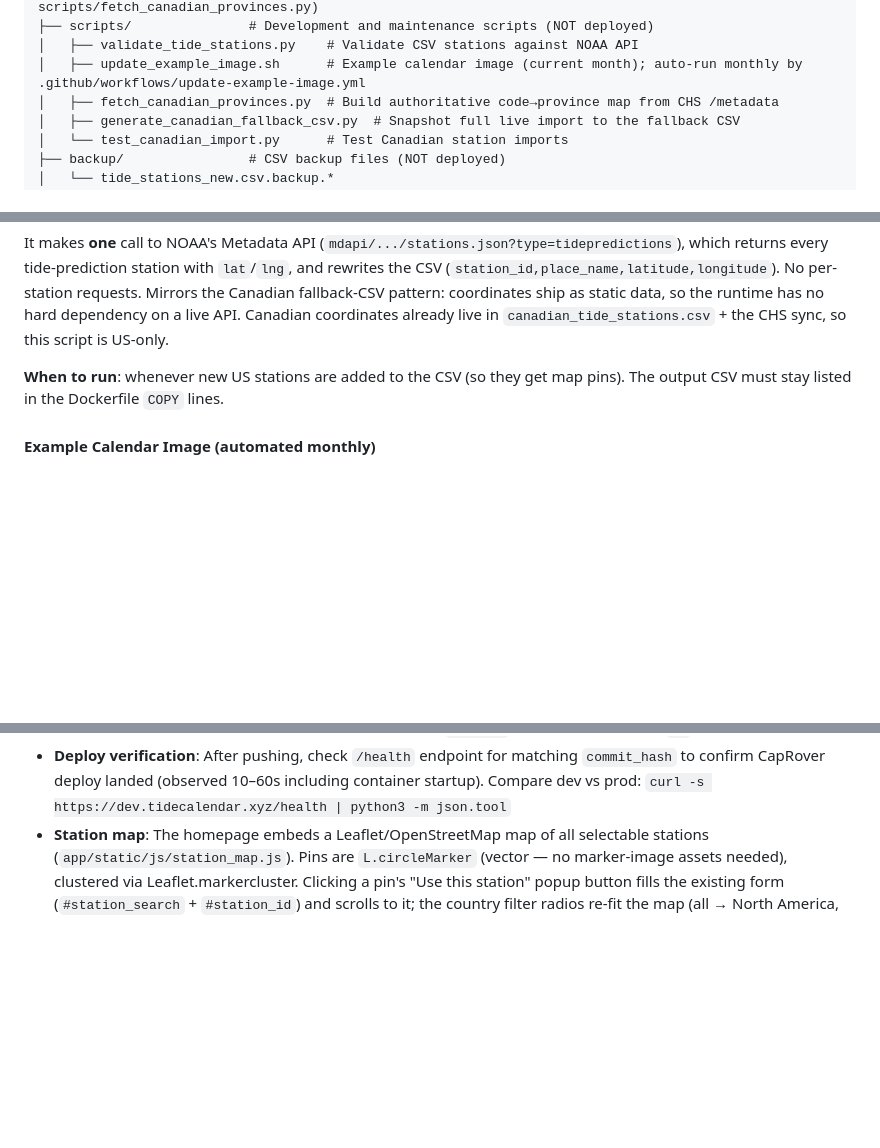
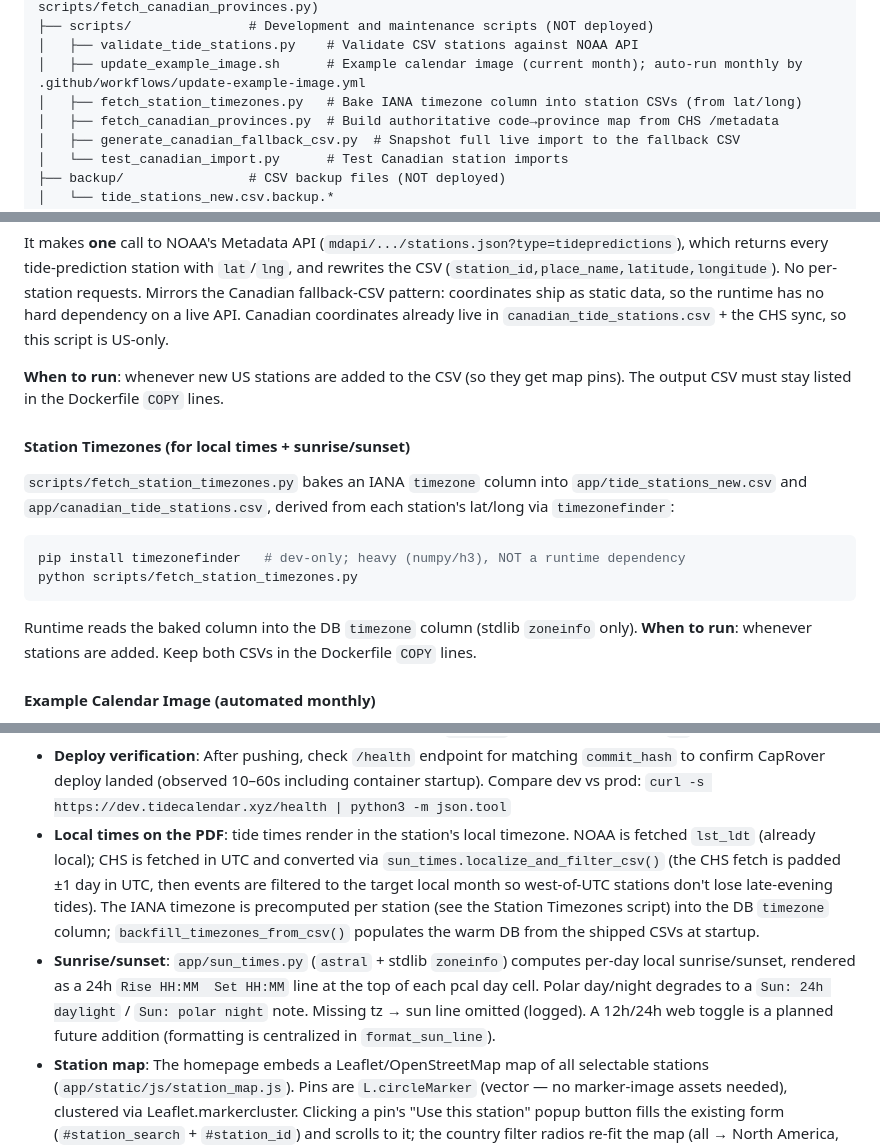
Before and after one commit to matt-the-ogre/tide-calendar-site, a Markdown page: CLAUDE.md, 3 parts joined by grey strips. GitHub-like rendering; blank space fills up the shorter version.

Commit message:
Document timezone/sunrise-sunset feature and the tz-baking script

````diff
--- a/CLAUDE.md
+++ b/CLAUDE.md
@@ -125,6 +125,7 @@ ANALYTICS_TOKEN=<random-string>  # gates /admin/analytics dashboard
 ├── scripts/               # Development and maintenance scripts (NOT deployed)
 │   ├── validate_tide_stations.py    # Validate CSV stations against NOAA API
 │   ├── update_example_image.sh      # Example calendar image (current month); auto-run monthly by .github/workflows/update-example-image.yml
+│   ├── fetch_station_timezones.py   # Bake IANA timezone column into station CSVs (from lat/long)
 │   ├── fetch_canadian_provinces.py  # Build authoritative code→province map from CHS /metadata
 │   ├── generate_canadian_fallback_csv.py  # Snapshot full live import to the fallback CSV
 │   └── test_canadian_import.py      # Test Canadian station imports
@@ -249,6 +250,19 @@ hard dependency on a live API. Canadian coordinates already live in
 **When to run**: whenever new US stations are added to the CSV (so they get map pins).
 The output CSV must stay listed in the Dockerfile `COPY` lines.
 
+#### Station Timezones (for local times + sunrise/sunset)
+`scripts/fetch_station_timezones.py` bakes an IANA `timezone` column into
+`app/tide_stations_new.csv` and `app/canadian_tide_stations.csv`, derived from each
+station's lat/long via `timezonefinder`:
+
+```bash
+pip install timezonefinder   # dev-only; heavy (numpy/h3), NOT a runtime dependency
+python scripts/fetch_station_timezones.py
+```
+
+Runtime reads the baked column into the DB `timezone` column (stdlib `zoneinfo` only).
+**When to run**: whenever stations are added. Keep both CSVs in the Dockerfile `COPY` lines.
+
 #### Example Calendar Image (automated monthly)
 `scripts/update_example_image.sh` regenerates `app/static/tide-calendar-example.webp`
 with the **current** month's calendar for Point Roberts, WA (station 9449639), using
@@ -315,5 +329,7 @@ See `docs/performance-benchmarks.md` for detailed performance targets, API laten
 - **Rate-limit testing**: limiter counters are per-gunicorn-worker (in-memory), so effective ceiling ≈ limit × 2 workers; burst tests need 25+ requests to reliably trip 429s
 - **pcal flags reference**: `-s r:g:b` sets day numeral color, `-S` suppresses mini-calendars (on by default), `-K` repositions mini-cals (prev upper-left, next lower-right), `-C text` adds centered footer, `-m` shows month name
 - **Deploy verification**: After pushing, check `/health` endpoint for matching `commit_hash` to confirm CapRover deploy landed (observed 10–60s including container startup). Compare dev vs prod: `curl -s https://dev.tidecalendar.xyz/health | python3 -m json.tool`
+- **Local times on the PDF**: tide times render in the station's local timezone. NOAA is fetched `lst_ldt` (already local); CHS is fetched in UTC and converted via `sun_times.localize_and_filter_csv()` (the CHS fetch is padded ±1 day in UTC, then events are filtered to the target local month so west-of-UTC stations don't lose late-evening tides). The IANA timezone is precomputed per station (see the Station Timezones script) into the DB `timezone` column; `backfill_timezones_from_csv()` populates the warm DB from the shipped CSVs at startup.
+- **Sunrise/sunset**: `app/sun_times.py` (`astral` + stdlib `zoneinfo`) computes per-day local sunrise/sunset, rendered as a 24h `Rise HH:MM  Set HH:MM` line at the top of each pcal day cell. Polar day/night degrades to a `Sun: 24h daylight` / `Sun: polar night` note. Missing tz → sun line omitted (logged). A 12h/24h web toggle is a planned future addition (formatting is centralized in `format_sun_line`).
 - **Station map**: The homepage embeds a Leaflet/OpenStreetMap map of all selectable stations (`app/static/js/station_map.js`). Pins are `L.circleMarker` (vector — no marker-image assets needed), clustered via Leaflet.markercluster. Clicking a pin's "Use this station" popup button fills the existing form (`#station_search` + `#station_id`) and scrolls to it; the country filter radios re-fit the map (all → North America, USA/Canada → that country's bounds, computed from the markers, not hardcoded). Leaflet + markercluster are **vendored** in `app/static/vendor/leaflet/` (no CDN, no CSP changes — there is no CSP). Data comes from `GET /api/stations.geojson` (GeoJSON FeatureCollection, memoized in-process; only stations with coordinates appear, so a pin click can never hit an unknown station). US coordinates ship in `tide_stations_new.csv` (see the NOAA Coordinate Sync script); `app/station_coordinates.py` `backfill_missing_coordinates()` runs at startup (`run.py`) and makes **one** NOAA call to fill any US stations still missing coords (the only path that reaches production's *warm* persistent-volume DB, where the CSV import short-circuits) — non-fatal, and a no-op/no-network-call when nothing is missing.
 - **Analytics**: Server-side `usage_events` table logs every request to `/` and `/api/generate_quick` (station_id, station_name, year, month, status, error_detail, source). No PII. `source='web'` for form submissions, `source='quick_api'` for embed/widget traffic. Dashboard at `/admin/analytics` — accepts `Authorization: Bearer $ANALYTICS_TOKEN` header (preferred, stays out of access logs) or `?token=$ANALYTICS_TOKEN` query param (fallback). Returns 404 on any unauth/unconfigured request (invisible to scanners). Events older than 365 days are pruned on container startup. Complements client-side Plausible (which misses cached serves, validation errors, and ad-blocked users). Tests: `python3 scripts/test_usage_events.py`.
````
